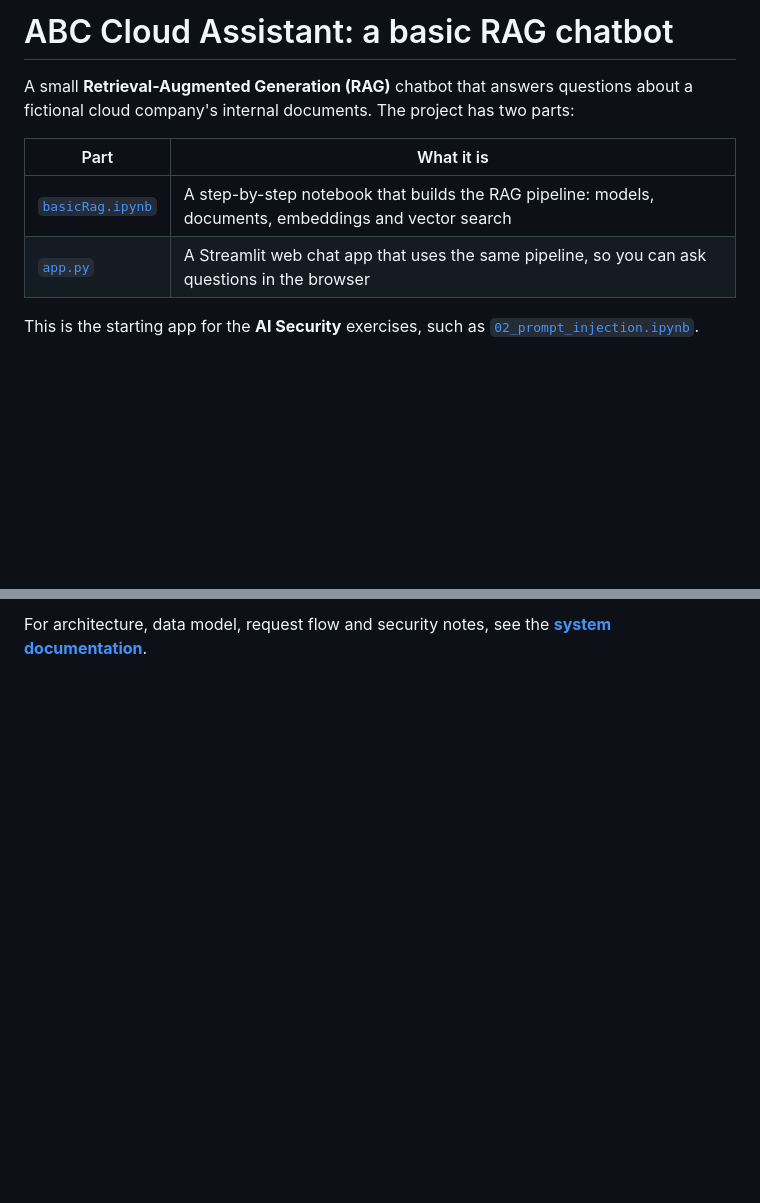
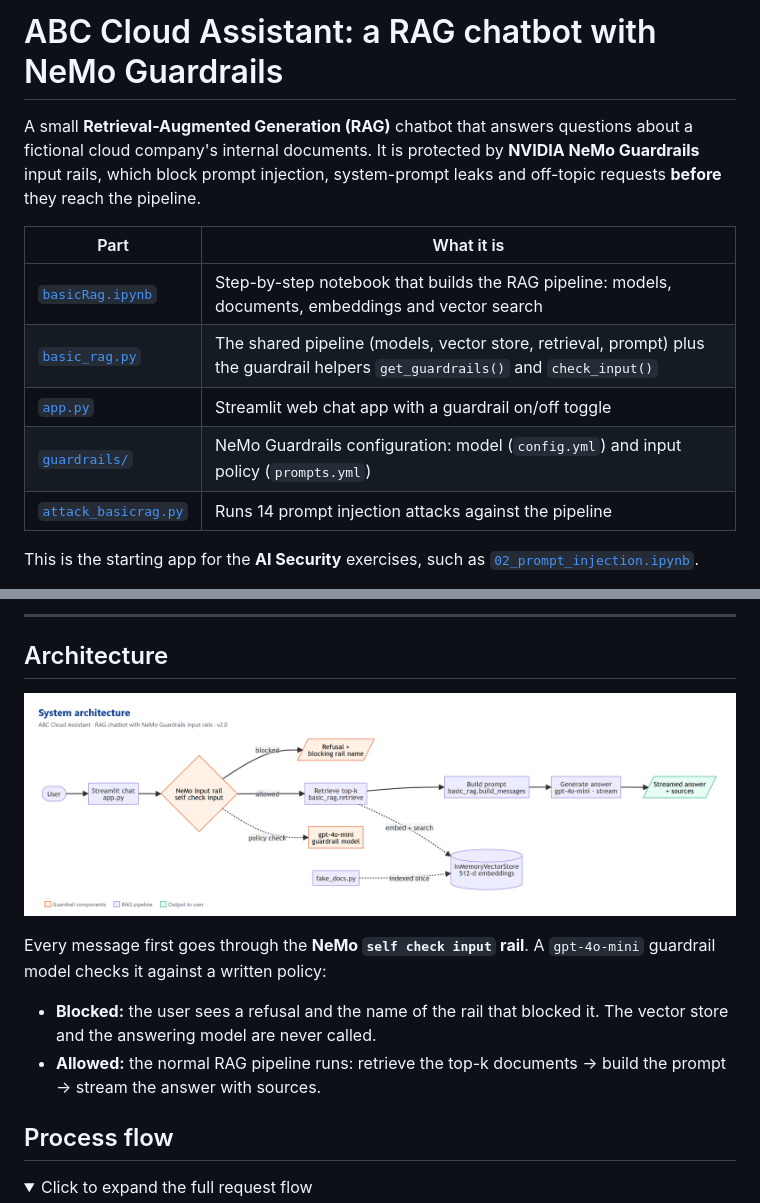
Before and after one commit to dhanushkapg/AI-Security-Project, a Markdown page: README.md, 2 parts joined by grey strips. Drawn GitHub-style; pictures changed too: docs/architecture.png (added); folded sections open; blank space fills up the shorter version.

```diff
--- a/README.md
+++ b/README.md
@@ -1,11 +1,14 @@
-# ABC Cloud Assistant: a basic RAG chatbot
+# ABC Cloud Assistant: a RAG chatbot with NeMo Guardrails
 
-A small **Retrieval-Augmented Generation (RAG)** chatbot that answers questions about a fictional cloud company's internal documents. The project has two parts:
+A small **Retrieval-Augmented Generation (RAG)** chatbot that answers questions about a fictional cloud company's internal documents. It is protected by **NVIDIA NeMo Guardrails** input rails, which block prompt injection, system-prompt leaks and off-topic requests **before** they reach the pipeline.
 
 | Part | What it is |
 |------|------------|
-| [`basicRag.ipynb`](basicRag.ipynb) | A step-by-step notebook that builds the RAG pipeline: models, documents, embeddings and vector search |
-| [`app.py`](app.py) | A Streamlit web chat app that uses the same pipeline, so you can ask questions in the browser |
+| [`basicRag.ipynb`](basicRag.ipynb) | Step-by-step notebook that builds the RAG pipeline: models, documents, embeddings and vector search |
+| [`basic_rag.py`](basic_rag.py) | The shared pipeline (models, vector store, retrieval, prompt) plus the guardrail helpers `get_guardrails()` and `check_input()` |
+| [`app.py`](app.py) | Streamlit web chat app with a guardrail on/off toggle |
+| [`guardrails/`](guardrails/) | NeMo Guardrails configuration: model (`config.yml`) and input policy (`prompts.yml`) |
+| [`attack_basicrag.py`](attack_basicrag.py) | Runs 14 prompt injection attacks against the pipeline |
 
 This is the starting app for the **AI Security** exercises, such as [`02_prompt_injection.ipynb`](02_prompt_injection.ipynb).
 
@@ -13,2 +16,17 @@ This is the starting app for the **AI Security** exercises, such as [`02_prompt_
 
-For architecture, data model, request flow and security notes, see the **[system documentation](docs/SYSTEM_DOCUMENTATION.md)**.
+---
+
+## Architecture
+
+![System architecture](docs/architecture.png)
+
+Every message first goes through the **NeMo `self check input` rail**. A `gpt-4o-mini` guardrail model checks it against a written policy:
+
+- **Blocked:** the user sees a refusal and the name of the rail that blocked it. The vector store and the answering model are never called.
+- **Allowed:** the normal RAG pipeline runs: retrieve the top-k documents → build the prompt → stream the answer with sources.
+
+## Process flow
+
+<details>
+<summary>Click to expand the full request flow</summary>
+
```
Also changed, not shown: other parts of README.md (+92 -50 lines), docs/SYSTEM_DOCUMENTATION.md (+7 -0 lines), docs/process_flow.png (added), 4 other files.
